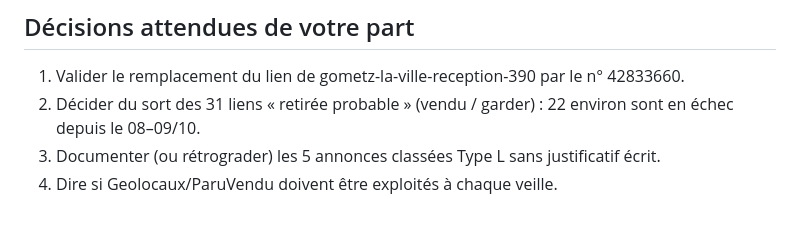
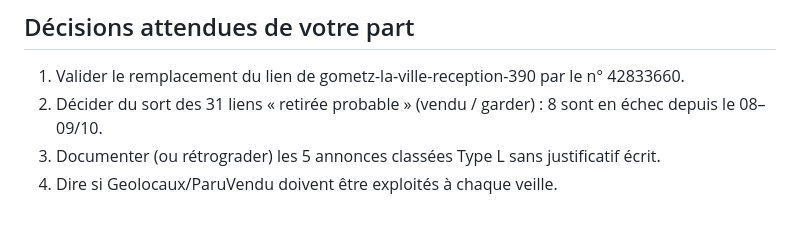
Before and after one commit to moussandiaye1987/RADAR-immobilier-ACS, a Markdown page: veille/bilans/2026-10-29.md, the part around the change. Drawn GitHub-style.

Commit message:
Bilan : correction du décompte
Co-Authored-By: Claude Sonnet 5.5 <noreply@anthropic.com>
Claude-Session: https://claude.ai/code/session_01Dmz4SENddgjFUqNcJ86GfX

```diff
--- a/veille/bilans/2026-10-29.md
+++ b/veille/bilans/2026-10-29.md
@@ -77,6 +77,6 @@ Sites protégés ou non lisibles : aubervilliers-atelier, chaville-487, clamart-
 
 ## Décisions attendues de votre part
 1. Valider le remplacement du lien de gometz-la-ville-reception-390 par le n° 42833660.
-2. Décider du sort des 31 liens « retirée probable » (vendu / garder) : 22 environ sont en échec depuis le 08–09/10.
+2. Décider du sort des 31 liens « retirée probable » (vendu / garder) : 8 sont en échec depuis le 08–09/10.
 3. Documenter (ou rétrograder) les 5 annonces classées Type L sans justificatif écrit.
 4. Dire si Geolocaux/ParuVendu doivent être exploités à chaque veille.
```
